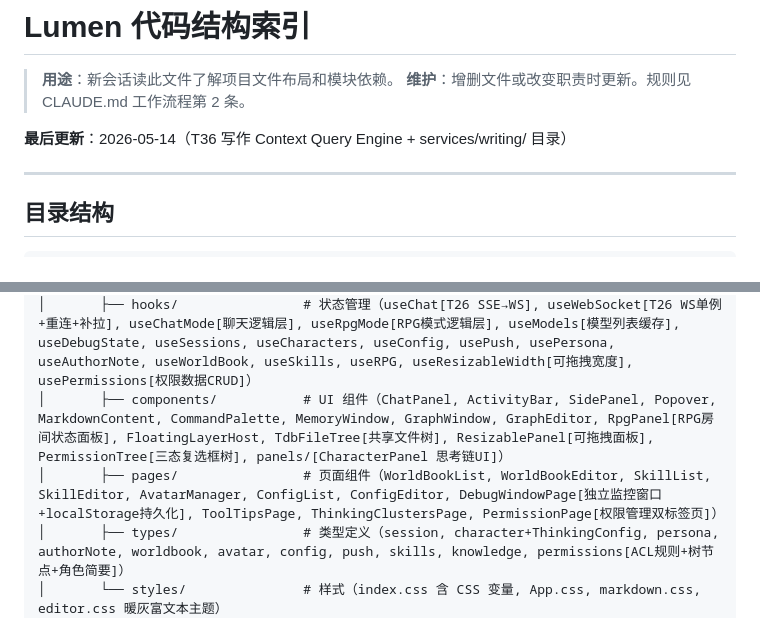
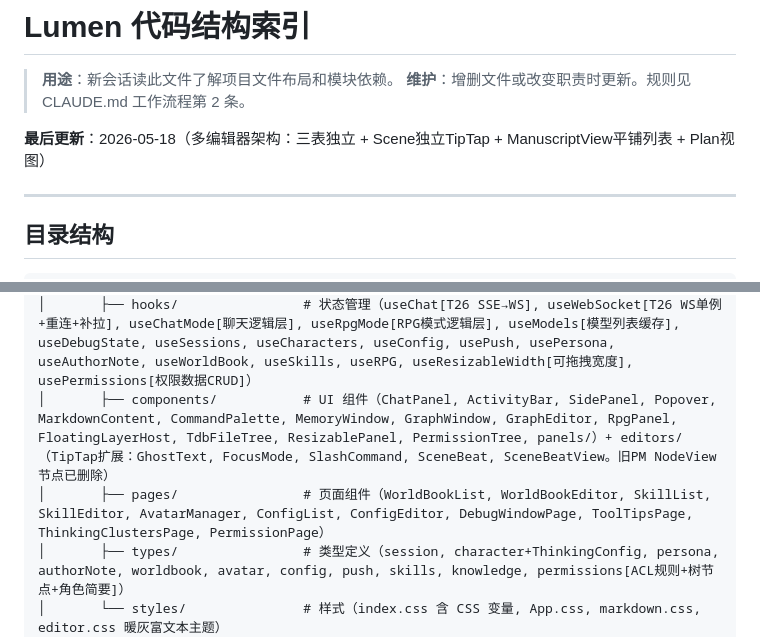
Before and after one commit to lslsl3q/Lumen, a Markdown page: CODE_INDEX.md, 2 parts joined by grey strips. GitHub-like rendering.

```diff
--- a/CODE_INDEX.md
+++ b/CODE_INDEX.md
@@ -3,7 +3,7 @@
 > **用途**：新会话读此文件了解项目文件布局和模块依赖。
 > **维护**：增删文件或改变职责时更新。规则见 CLAUDE.md 工作流程第 2 条。
 
-**最后更新**：2026-05-14（T36 写作 Context Query Engine + services/writing/ 目录）
+**最后更新**：2026-05-18（多编辑器架构：三表独立 + Scene独立TipTap + ManuscriptView平铺列表 + Plan视图）
 
 ---
 
@@ -235,8 +243,8 @@ Lumen/
 │       ├── api/                  # 后端 API 客户端（chat, channel[T26], session, character, config, persona, authorsNote, worldbook, ws[T26 WebSocket推送], skills, knowledge, tdb, graph, avatar, memories）
 │       │   └── channel.ts        # T26 频道 REST API（list/create/delete + 消息查询 since_id 补拉）
 │       ├── hooks/                # 状态管理（useChat[T26 SSE→WS], useWebSocket[T26 WS单例+重连+补拉], useChatMode[聊天逻辑层], useRpgMode[RPG模式逻辑层], useModels[模型列表缓存], useDebugState, useSessions, useCharacters, useConfig, usePush, usePersona, useAuthorNote, useWorldBook, useSkills, useRPG, useResizableWidth[可拖拽宽度], usePermissions[权限数据CRUD]）
-│       ├── components/           # UI 组件（ChatPanel, ActivityBar, SidePanel, Popover, MarkdownContent, CommandPalette, MemoryWindow, GraphWindow, GraphEditor, RpgPanel[RPG房间状态面板], FloatingLayerHost, TdbFileTree[共享文件树], ResizablePanel[可拖拽面板], PermissionTree[三态复选框树], panels/[CharacterPanel 思考链UI]）
-│       ├── pages/                # 页面组件（WorldBookList, WorldBookEditor, SkillList, SkillEditor, AvatarManager, ConfigList, ConfigEditor, DebugWindowPage[独立监控窗口+localStorage持久化], ToolTipsPage, ThinkingClustersPage, PermissionPage[权限管理双标签页]）
+│       ├── components/           # UI 组件（ChatPanel, ActivityBar, SidePanel, Popover, MarkdownContent, CommandPalette, MemoryWindow, GraphWindow, GraphEditor, RpgPanel, FloatingLayerHost, TdbFileTree, ResizablePanel, PermissionTree, panels/）+ editors/（TipTap扩展：GhostText, FocusMode, SlashCommand, SceneBeat, SceneBeatView。旧PM NodeView节点已删除）
+│       ├── pages/                # 页面组件（WorldBookList, WorldBookEditor, SkillList, SkillEditor, AvatarManager, ConfigList, ConfigEditor, DebugWindowPage, ToolTipsPage, ThinkingClustersPage, PermissionPage）
 │       ├── types/                # 类型定义（session, character+ThinkingConfig, persona, authorNote, worldbook, avatar, config, push, skills, knowledge, permissions[ACL规则+树节点+角色简要]）
 │       └── styles/               # 样式（index.css 含 CSS 变量, App.css, markdown.css, editor.css 暖灰富文本主题）
 │
```
Also changed, not shown: other parts of CODE_INDEX.md (+27 -8 lines).
